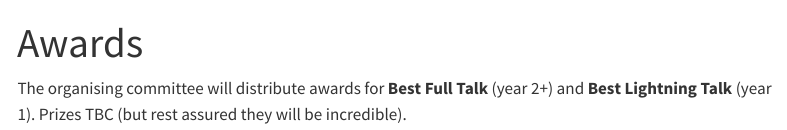
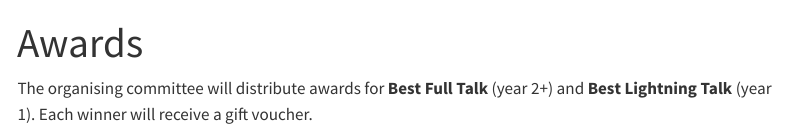
Before and after one commit to davi-gressler/SoG_PGR_Conference_Website, a Quarto document (SoG_PGR_Conference_Website/Awards.qmd): the page in a window 1100 px wide, from its top. Rendered offline with R 4.5, knitr and Pandoc in place of Quarto, with nearby package versions; menus at the side of the page are left out.

Commit message:
award page edit

```diff
--- a/SoG_PGR_Conference_Website/Awards.qmd
+++ b/SoG_PGR_Conference_Website/Awards.qmd
@@ -2,4 +2,4 @@
 title: "Awards"
 ---
 
-The organising committee will distribute awards for **Best Full Talk** (year 2+) and **Best Lightning Talk** (year 1). Prizes TBC (but rest assured they will be incredible).
+The organising committee will distribute awards for **Best Full Talk** (year 2+) and **Best Lightning Talk** (year 1). Each winner will receive a gift voucher.
```
